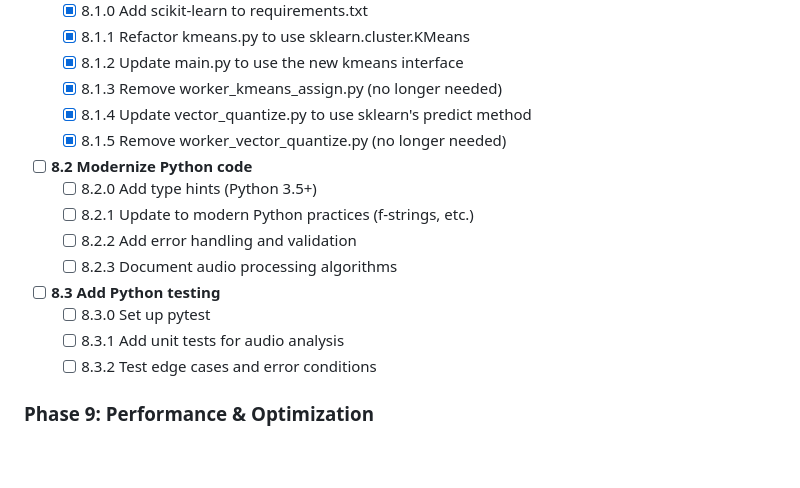
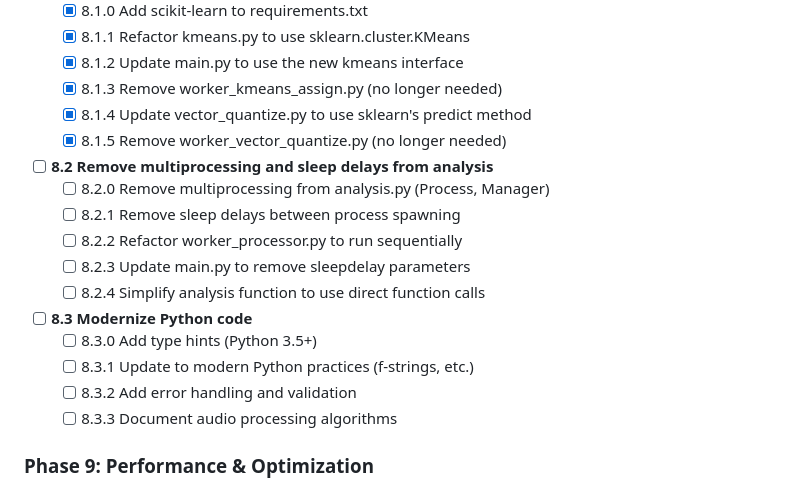
Before and after one commit to tommymetz/Audiovis, a Markdown page: REFACTOR.md, the part around the change. Drawn GitHub-style; blank space fills up the shorter version.

Commit message:
chore: update python refactoring phase

```diff
--- a/REFACTOR.md
+++ b/REFACTOR.md
@@ -142,15 +142,17 @@ This document outlines the modernization roadmap and future development plans fo
   - [x] 8.1.3 Remove worker_kmeans_assign.py (no longer needed)
   - [x] 8.1.4 Update vector_quantize.py to use sklearn's predict method
   - [x] 8.1.5 Remove worker_vector_quantize.py (no longer needed)
-- [ ] **8.2 Modernize Python code**
-  - [ ] 8.2.0 Add type hints (Python 3.5+)
-  - [ ] 8.2.1 Update to modern Python practices (f-strings, etc.)
-  - [ ] 8.2.2 Add error handling and validation
-  - [ ] 8.2.3 Document audio processing algorithms
-- [ ] **8.3 Add Python testing**
-  - [ ] 8.3.0 Set up pytest
-  - [ ] 8.3.1 Add unit tests for audio analysis
-  - [ ] 8.3.2 Test edge cases and error conditions
+- [ ] **8.2 Remove multiprocessing and sleep delays from analysis**
+  - [ ] 8.2.0 Remove multiprocessing from analysis.py (Process, Manager)
+  - [ ] 8.2.1 Remove sleep delays between process spawning
+  - [ ] 8.2.2 Refactor worker_processor.py to run sequentially
+  - [ ] 8.2.3 Update main.py to remove sleepdelay parameters
+  - [ ] 8.2.4 Simplify analysis function to use direct function calls
+- [ ] **8.3 Modernize Python code**
+  - [ ] 8.3.0 Add type hints (Python 3.5+)
+  - [ ] 8.3.1 Update to modern Python practices (f-strings, etc.)
+  - [ ] 8.3.2 Add error handling and validation
+  - [ ] 8.3.3 Document audio processing algorithms
 
 ### Phase 9: Performance & Optimization
 - [ ] **9.0 Performance profiling**
```
